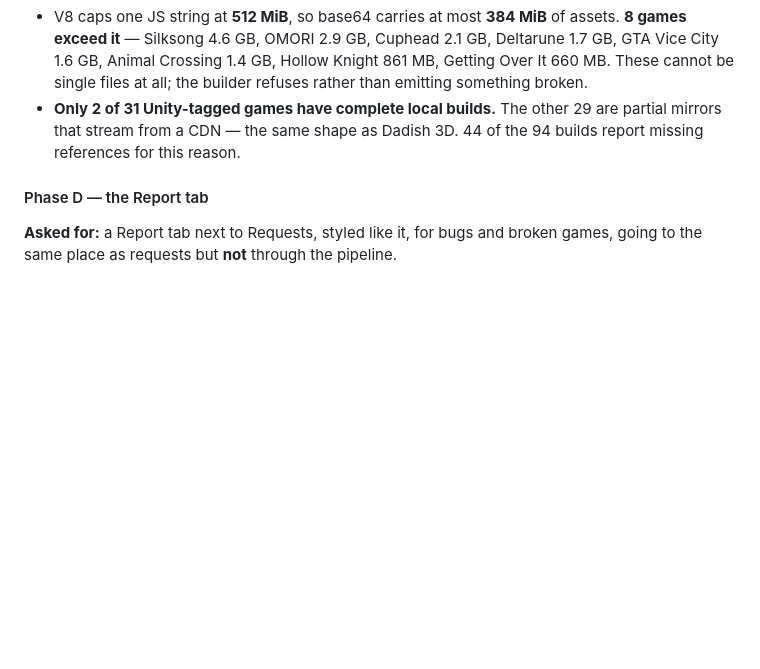
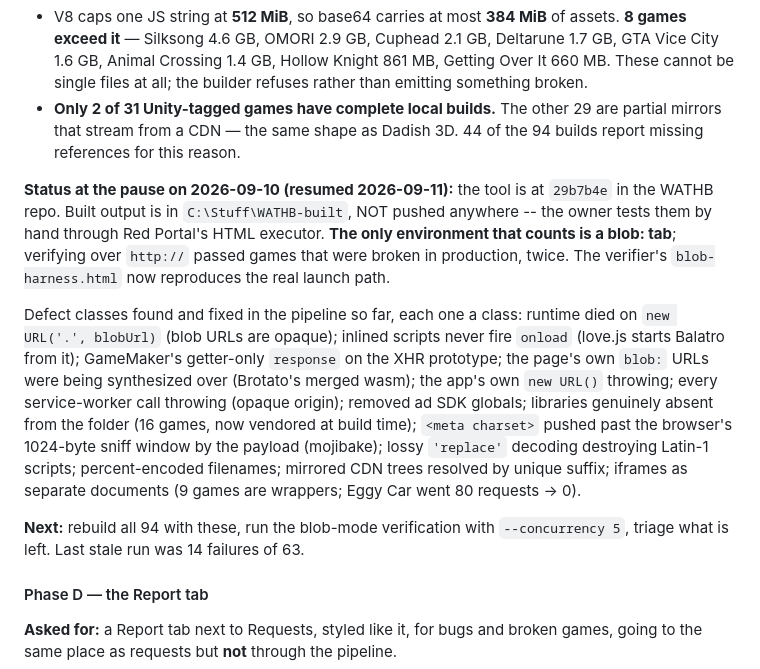
Before and after one commit to VVVULTURE/red-portal-DKR-LCL, a Markdown page: docs/SESSION-HISTORY.md, the part around the change. GitHub-like rendering; blank space fills up the shorter version.

Commit message:
Record the WATHB pause point and the defect classes found
Co-Authored-By: Claude Opus 5 <noreply@anthropic.com>

```diff
--- a/docs/SESSION-HISTORY.md
+++ b/docs/SESSION-HISTORY.md
@@ -380,6 +380,29 @@ nor CSS `url()`.
   are partial mirrors that stream from a CDN — the same shape as Dadish 3D.
   44 of the 94 builds report missing references for this reason.
 
+**Status at the pause on 2026-09-10 (resumed 2026-09-11):** the tool is at
+`29b7b4e` in the WATHB repo. Built output is in `C:\Stuff\WATHB-built`, NOT
+pushed anywhere -- the owner tests them by hand through Red Portal's HTML
+executor. **The only environment that counts is a blob: tab**; verifying over
+`http://` passed games that were broken in production, twice. The verifier's
+`blob-harness.html` now reproduces the real launch path.
+
+Defect classes found and fixed in the pipeline so far, each one a class:
+runtime died on `new URL('.', blobUrl)` (blob URLs are opaque); inlined
+scripts never fire `onload` (love.js starts Balatro from it); GameMaker's
+getter-only `response` on the XHR prototype; the page's own `blob:` URLs
+were being synthesized over (Brotato's merged wasm); the app's own
+`new URL()` throwing; every service-worker call throwing (opaque origin);
+removed ad SDK globals; libraries genuinely absent from the folder (16 games,
+now vendored at build time); `<meta charset>` pushed past the browser's
+1024-byte sniff window by the payload (mojibake); lossy `'replace'` decoding
+destroying Latin-1 scripts; percent-encoded filenames; mirrored CDN trees
+resolved by unique suffix; iframes as separate documents (9 games are
+wrappers; Eggy Car went 80 requests -> 0).
+
+**Next:** rebuild all 94 with these, run the blob-mode verification with
+`--concurrency 5`, triage what is left. Last stale run was 14 failures of 63.
+
 #### Phase D — the Report tab
 
 **Asked for:** a Report tab next to Requests, styled like it, for bugs and
```
